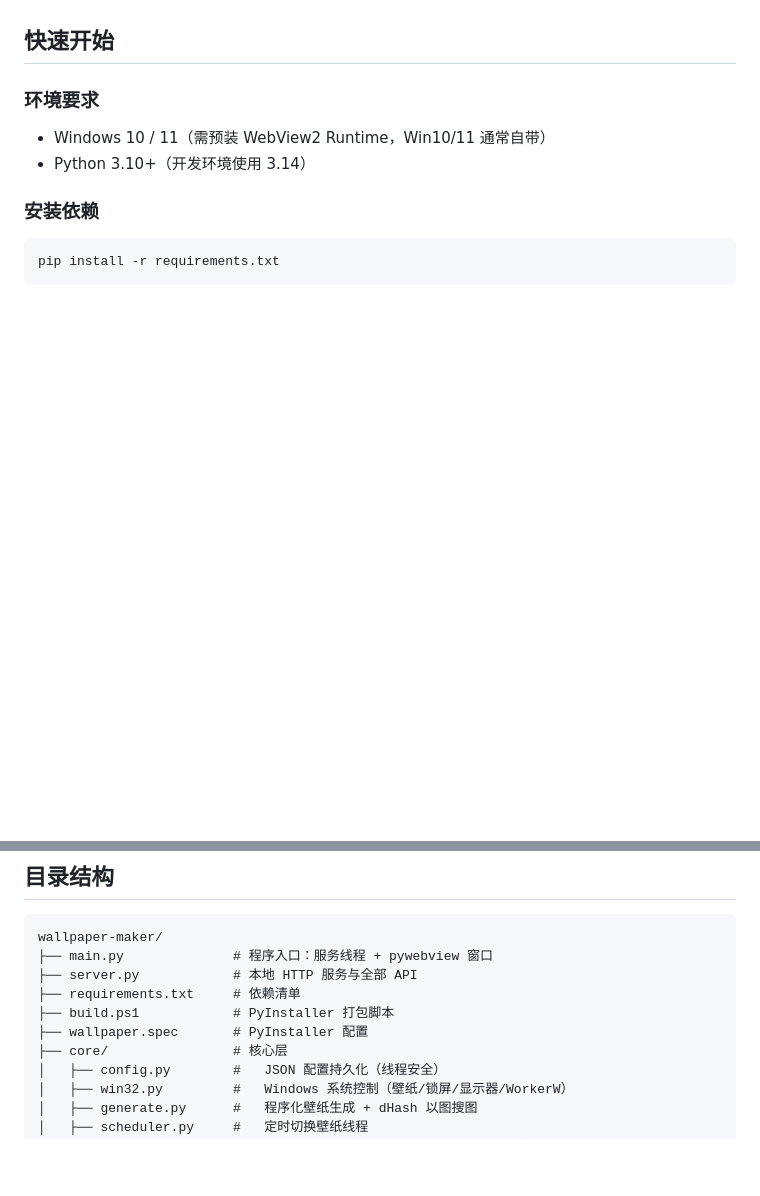
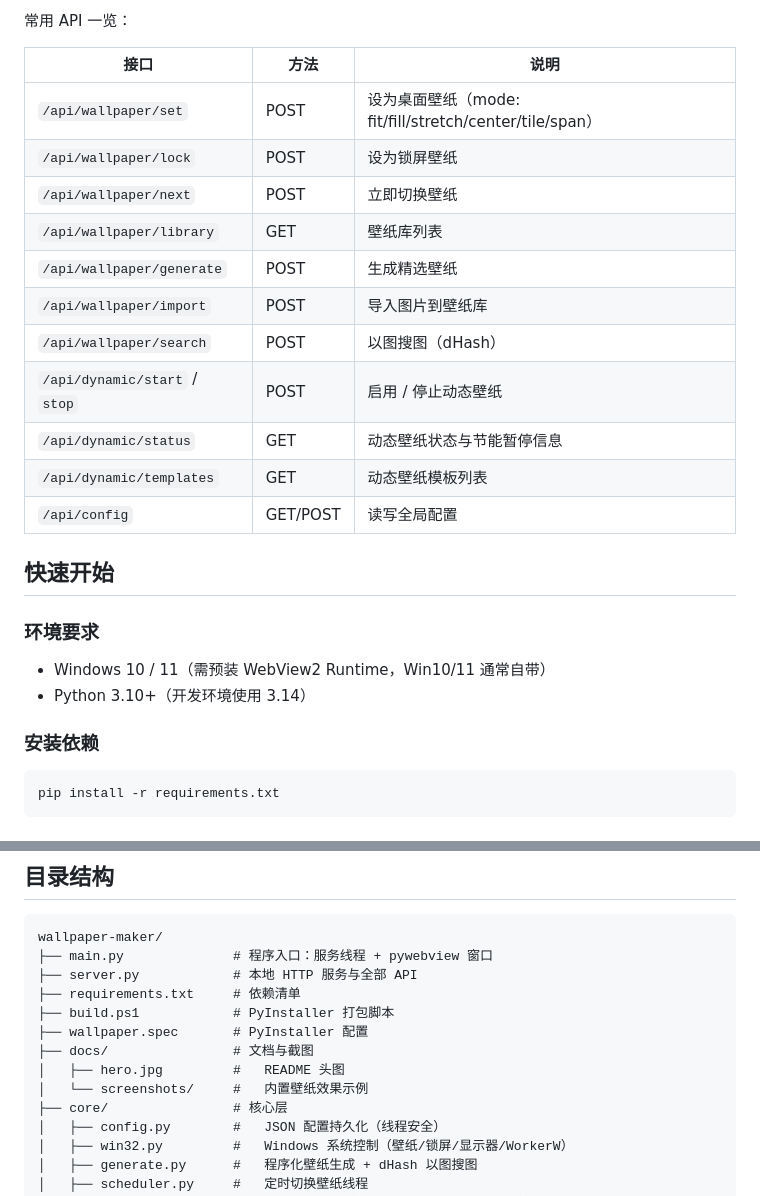
Before and after one commit to zhao1136-art/wallpaper-maker-tool, a Markdown page: README.md, 2 parts joined by grey strips. Rendered like a GitHub page; blank space fills up the shorter version.

```diff
--- a/README.md
+++ b/README.md
@@ -29,3 +103,18 @@
+常用 API 一览：
+
+| 接口 | 方法 | 说明 |
+| --- | --- | --- |
+| `/api/wallpaper/set` | POST | 设为桌面壁纸（mode: fit/fill/stretch/center/tile/span） |
+| `/api/wallpaper/lock` | POST | 设为锁屏壁纸 |
+| `/api/wallpaper/next` | POST | 立即切换壁纸 |
+| `/api/wallpaper/library` | GET | 壁纸库列表 |
+| `/api/wallpaper/generate` | POST | 生成精选壁纸 |
+| `/api/wallpaper/import` | POST | 导入图片到壁纸库 |
+| `/api/wallpaper/search` | POST | 以图搜图（dHash） |
+| `/api/dynamic/start` / `stop` | POST | 启用 / 停止动态壁纸 |
+| `/api/dynamic/status` | GET | 动态壁纸状态与节能暂停信息 |
+| `/api/dynamic/templates` | GET | 动态壁纸模板列表 |
+| `/api/config` | GET/POST | 读写全局配置 |
 
 ## 快速开始
 
@@ -82,6 +171,9 @@ wallpaper-maker/
 ├── requirements.txt     # 依赖清单
 ├── build.ps1            # PyInstaller 打包脚本
 ├── wallpaper.spec       # PyInstaller 配置
+├── docs/                # 文档与截图
+│   ├── hero.jpg         #   README 头图
+│   └── screenshots/     #   内置壁纸效果示例
 ├── core/                # 核心层
 │   ├── config.py        #   JSON 配置持久化（线程安全）
 │   ├── win32.py         #   Windows 系统控制（壁纸/锁屏/显示器/WorkerW）
```
Also changed, not shown: other parts of README.md (+74 -0 lines), docs/hero.jpg (added), docs/screenshots/aurora-green.png (added), docs/screenshots/starfield.png (added), docs/screenshots/waves.png (added), 1 other file.
